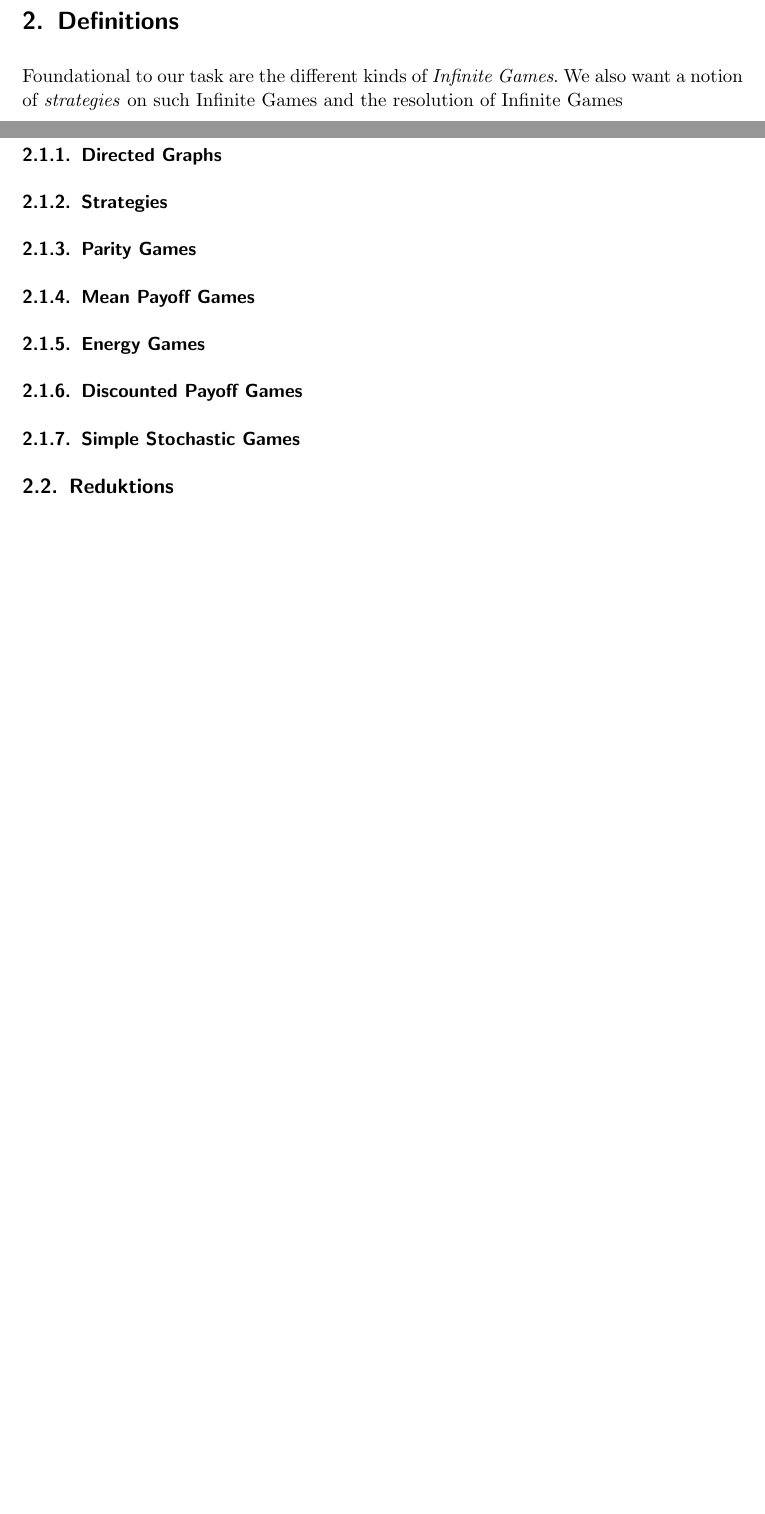
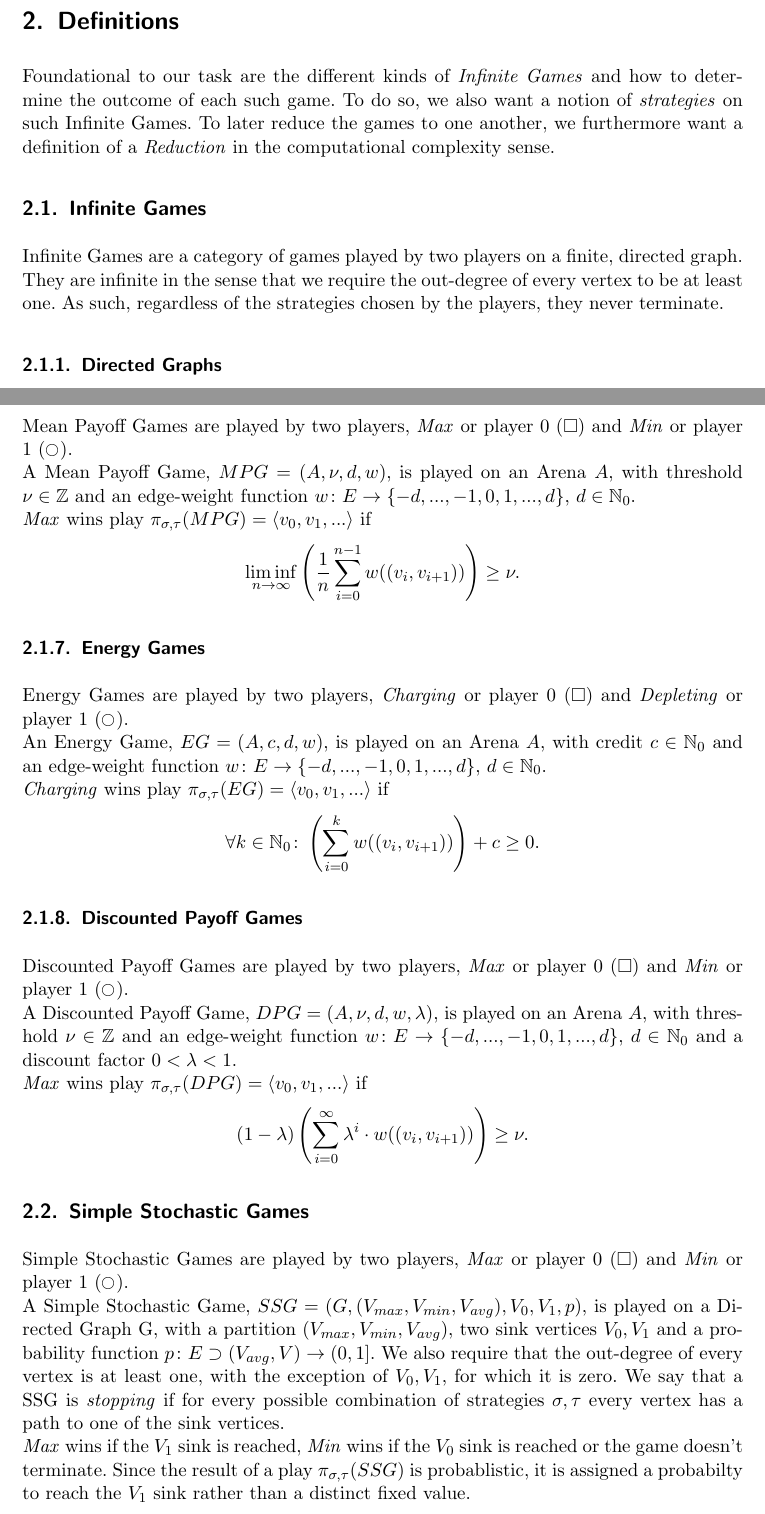
Before and after one commit to mnederkorn/grest-paper, a LaTeX document (main.tex, which reads ch_inhalt.tex): two parts of pages 3 and 5 of 6 before the commit and two parts of pages 3 and 4 of 6 after it, joined at a grey line, cut so that both start at the same text, the shorter picture padded with empty space. The pictures show the PDF file main.pdf that the author committed with the source; the source files are stored in an older character set and shown here as Unicode.

Commit message:
definitions\(play, strat, reduction)

```diff
--- a/ch_inhalt.tex
+++ b/ch_inhalt.tex
@@ -1,5 +1,6 @@
 \section{Introduction}
 \section{Definitions}
-Foundational to our task are the different kinds of \textit{Infinite Games}. We also want a notion of \textit{strategies} on such Infinite Games and the resolution of Infinite Games
+Foundational to our task are the different kinds of \textit{Infinite Games} and how to determine the outcome of each such game. To do so, we also want a notion of \textit{strategies} on such Infinite Games. To later reduce the games to one another, we furthermore want a definition of a \textit{Reduction} in the computational complexity sense.
 \subsection{Infinite Games}
+Infinite Games are a category of games played by two players on a finite, directed graph. They are infinite in the sense that we require the out-degree of every vertex to be at least one. As such, regardless of the strategies chosen by the players, they never terminate.
 \subsubsection{Directed Graphs}
@@ -6,2 +14,3 @@ Foundational to our task are the different kinds of \textit{Infinite Games}. We
+\subsubsection{Play}
 \subsubsection{Strategies}
 \subsubsection{Parity Games}
@@ -8,8 +21,29 @@ Foundational to our task are the different kinds of \textit{Infinite Games}. We
 \subsubsection{Mean Payoff Games}
+Mean Payoff Games are played by two players, \textit{Max} or player 0 ($\Square$) and \textit{Min} or player 1 ($\Circle$).\newline
+A Mean Payoff Game, $MPG = (A,\nu,d,w)$, is played on an Arena $A$, with threshold $\nu \in \mathbb{Z}$ and an edge-weight function $w\colon E\rightarrow\{-d, ..., -1, 0, 1, ..., d\}$, $d\in \mathbb{N}_0$.\newline
+\textit{Max} wins play $\pi_{\sigma, \tau}(MPG)=\langle v_0, v_1, ...\rangle$ if
+\begin{align*}
+	\liminf\limits_{n\rightarrow \infty} \left(\dfrac{1}{n}\sum_{i=0}^{n-1}w((v_i,v_{i+1}))\right)\geq\nu.
+\end{align*}
 \subsubsection{Energy Games}
+Energy Games are played by two players, \textit{Charging} or player 0 ($\Square$) and \textit{Depleting} or player 1 ($\Circle$).\newline
+An Energy Game, $EG = (A,c,d,w)$, is played on an Arena $A$, with credit $c\in\mathbb{N}_0$ and an edge-weight function $w\colon E\rightarrow\{-d, ..., -1, 0, 1, ..., d\}$, $d\in \mathbb{N}_0$.\newline
+\textit{Charging} wins play $\pi_{\sigma, \tau}(EG)=\langle v_0, v_1, ...\rangle$ if
+\begin{align*}
+	\forall k\in\mathbb{N}_0\colon\left(\sum_{i=0}^{k}w((v_i,v_{i+1}))\right)+c\geq0.
+\end{align*}
 \subsubsection{Discounted Payoff Games}
-\subsubsection{Simple Stochastic Games}
+Discounted Payoff Games are played by two players, \textit{Max} or player 0 ($\Square$) and \textit{Min} or player 1 ($\Circle$).\newline
+A Discounted Payoff Game, $DPG = (A,\nu,d,w,\lambda)$, is played on an Arena $A$, with threshold $\nu \in \mathbb{Z}$ and an edge-weight function $w\colon E\rightarrow\{-d, ..., -1, 0, 1, ..., d\}$, $d\in \mathbb{N}_0$ and a discount factor $0<\lambda<1$.\newline
+\textit{Max} wins play $\pi_{\sigma, \tau}(DPG)=\langle v_0, v_1, ...\rangle$ if
+\begin{align*}
+	(1-\lambda)\left(\sum_{i=0}^{\infty}\lambda^i\cdot w((v_i,v_{i+1}))\right)\geq\nu.
+\end{align*}
+\subsection{Simple Stochastic Games}
+Simple Stochastic Games are played by two players, \textit{Max} or player 0 ($\Square$) and \textit{Min} or player 1 ($\Circle$).\newline
+A Simple Stochastic Game, $SSG = (G, (V_{max}, V_{min}, V_{avg}), V_0, V_1, p)$, is played on a Directed Graph G, with a partition $(V_{max}, V_{min}, V_{avg})$, two sink vertices $V_0, V_1$ and a probability function $p\colon E\supset (V_{avg},V)\rightarrow (0,1]$.
+We also require that the out-degree of every vertex is at least one, with the exception of $V_0, V_1$, for which it is zero.
+We say that a SSG is \textit{stopping} if for every possible combination of strategies $\sigma, \tau$ every vertex has a path to one of the sink vertices.\newline
+\textit{Max} wins if the $V_1$ sink is reached, \textit{Min} wins if the $V_0$ sink is reached or the game doesn't terminate.
+Since the result of a play $\pi_{\sigma, \tau}(SSG)$ is probablistic, it is assigned a probabilty to reach the $V_1$ sink rather than a distinct fixed value.
 \subsection{Reductions}
-\section{Reductions in Theory}
-\subsection{PGs to MPGs}
-\subsection{MPGs to DPGs}
```
Also changed, not shown: main.tex (+1 -0 lines), main.pdf, ch_inhalt.tex (41 more changed lines), 5 other files.
